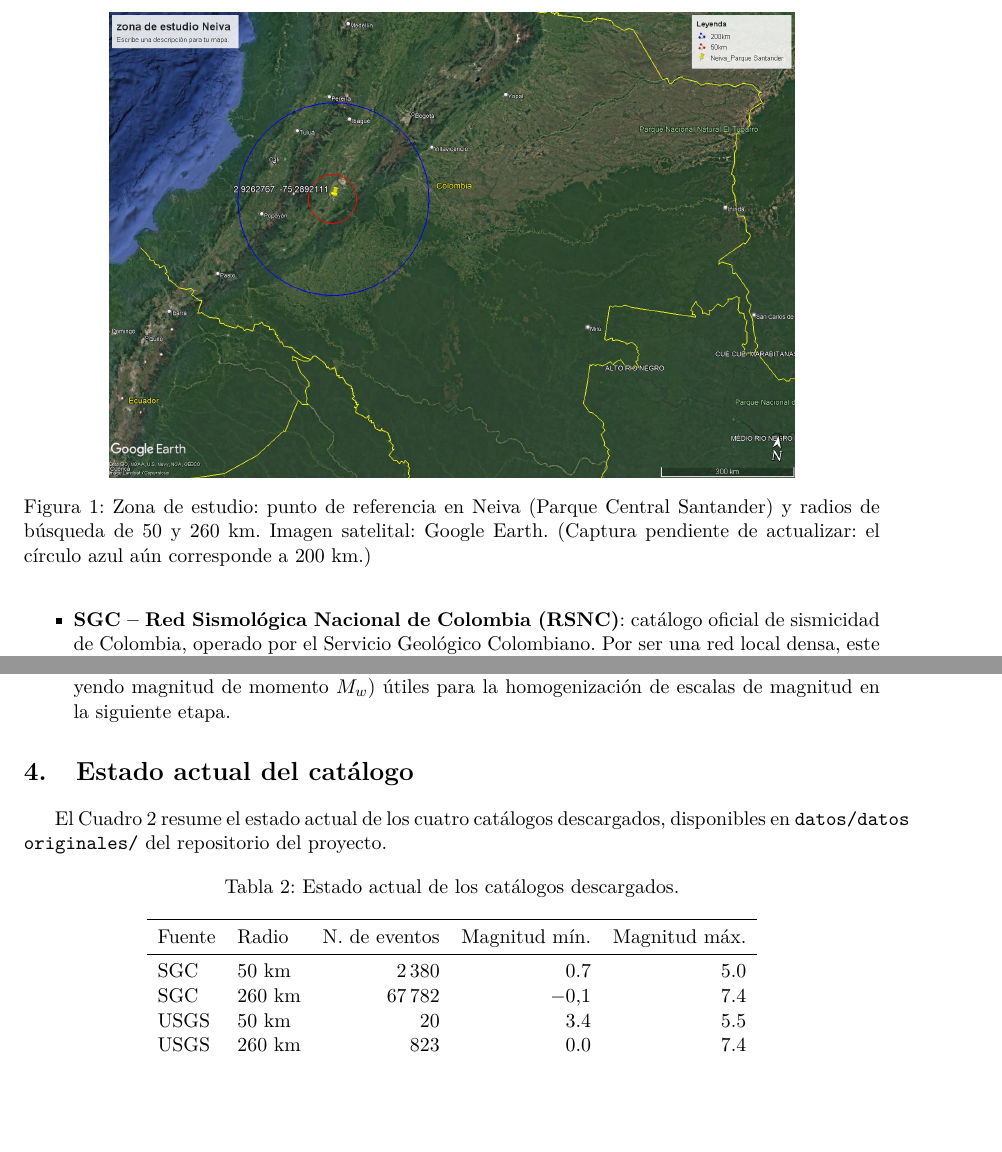
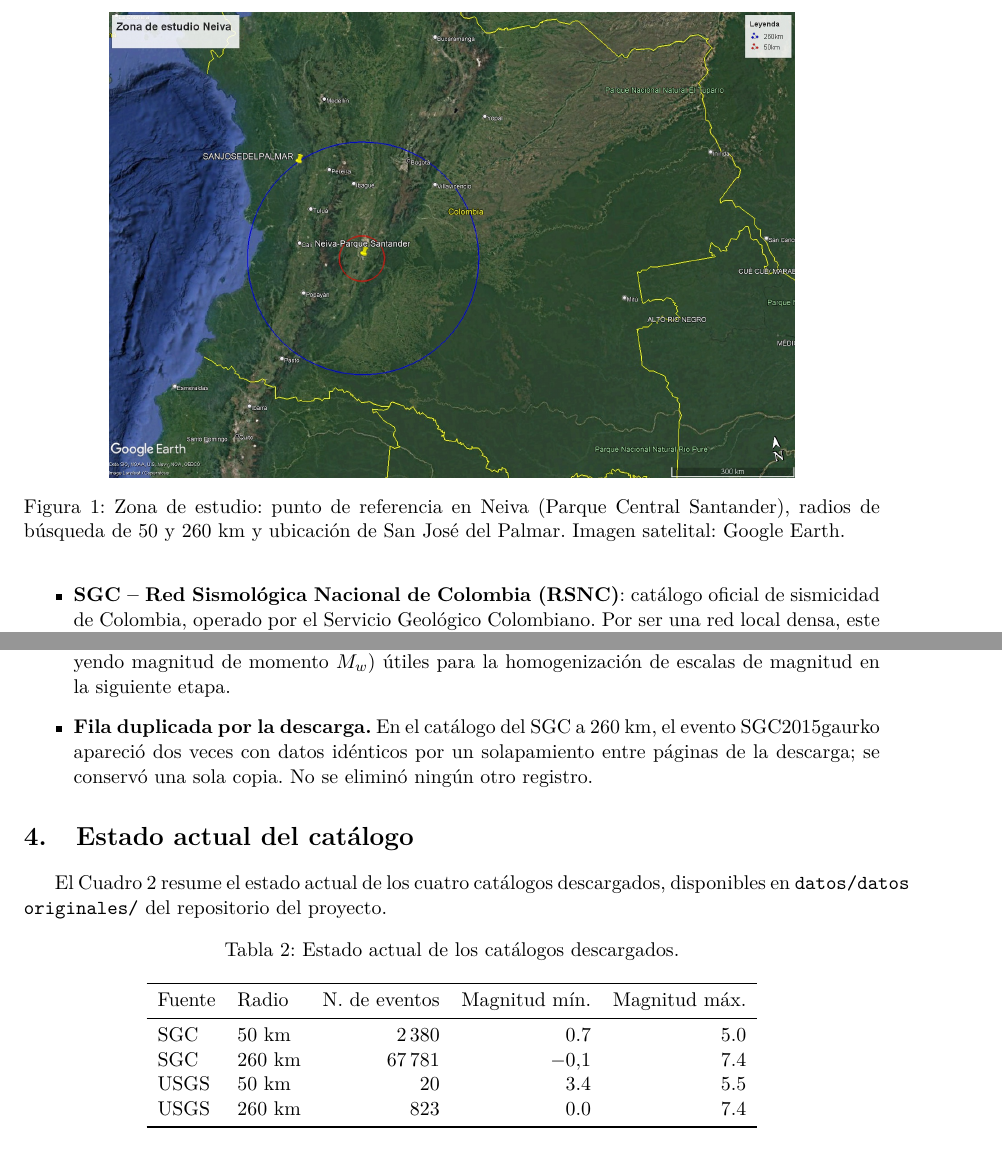
Before and after one commit to lpeream/Sismo-geotecnia, a LaTeX document (informe/main.tex): two parts of pages 3 and 5 of 6, joined at a grey line, cut so that both start at the same text, the shorter picture padded with empty space. Compiled offline with pdfLaTeX.

Commit message:
Agregar figura de zona de estudio con radio 260 km y quitar fila duplicada
- Reemplaza la captura de Google Earth de 200 km por la de 260 km
  (con San Jose del Palmar marcado).
- Elimina la fila duplicada exacta SGC2015gaurko del SGC 260 km
  (67781 eventos unicos) y regenera la consolidacion y el mapa.
- El script de descarga omite duplicados exactos por solapamiento.

Co-Authored-By: Claude Sonnet 5 <noreply@anthropic.com>

```diff
--- a/informe/main.tex
+++ b/informe/main.tex
@@ -116,11 +116,10 @@ Bogotá, y se extiende hasta la zona de subducción del Pacífico.
 
 \begin{figure}[htbp]
     \centering
-    \includegraphics[width=0.8\textwidth]{../figuras/zonadeestudio.jpg}
+    \includegraphics[width=0.8\textwidth]{../figuras/zonadeestudioradio260.jpg}
     \caption{Zona de estudio: punto de referencia en Neiva (Parque Central
-    Santander) y radios de búsqueda de 50 y 260~km. Imagen satelital: Google
-    Earth. (Captura pendiente de actualizar: el círculo azul aún corresponde
-    a 200~km.)}
+    Santander), radios de búsqueda de 50 y 260~km y ubicación de San José del
+    Palmar. Imagen satelital: Google Earth.}
     \label{fig:mapa_zona}
 \end{figure}
 
@@ -231,6 +230,11 @@ que se documentan aquí por su relevancia para la trazabilidad del trabajo:
           completitud en magnitudes bajas y el USGS aporta soluciones
           independientes (incluyendo magnitud de momento $M_w$) útiles para
           la homogenización de escalas de magnitud en la siguiente etapa.
+
+    \item \textbf{Fila duplicada por la descarga.} En el catálogo del SGC a
+          260~km, el evento SGC2015gaurko apareció dos veces con datos
+          idénticos por un solapamiento entre páginas de la descarga; se
+          conservó una sola copia. No se eliminó ningún otro registro.
 \end{itemize}
 
 % ============================================================
@@ -250,7 +254,7 @@ del proyecto.
         Fuente & Radio & N.\ de eventos & Magnitud mín. & Magnitud máx. \\
         \midrule
         SGC  & 50 km  & 2\,380  & 0.7    & 5.0 \\
-        SGC  & 260 km & 67\,782 & $-0.1$ & 7.4 \\
+        SGC  & 260 km & 67\,781 & $-0.1$ & 7.4 \\
         USGS & 50 km  & 20      & 3.4    & 5.5 \\
         USGS & 260 km & 823     & 0.0    & 7.4 \\
         \bottomrule
```
Also changed, not shown: codigo/descargar_catalogos.py (+11 -0 lines), figuras/mapa_zona_estudio.png, figuras/zonadeestudio.jpg (deleted), figuras/zonadeestudioradio260.jpg (added), 3 other files.
